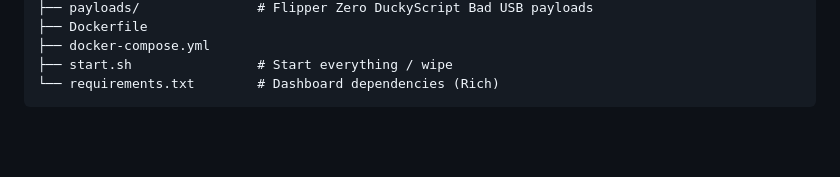
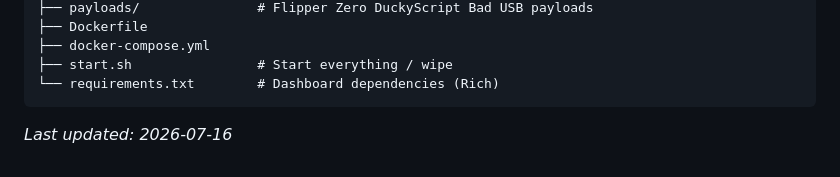
Before and after one commit to levibmackay/flipper-lab, a Markdown page: README.md, the part around the change. Drawn GitHub-style; blank space fills up the shorter version.

````diff
--- a/README.md
+++ b/README.md
@@ -151,3 +151,5 @@ flipper-lab/
 ├── start.sh                # Start everything / wipe
 └── requirements.txt        # Dashboard dependencies (Rich)
 ```
+
+_Last updated: 2026-07-16_
````
